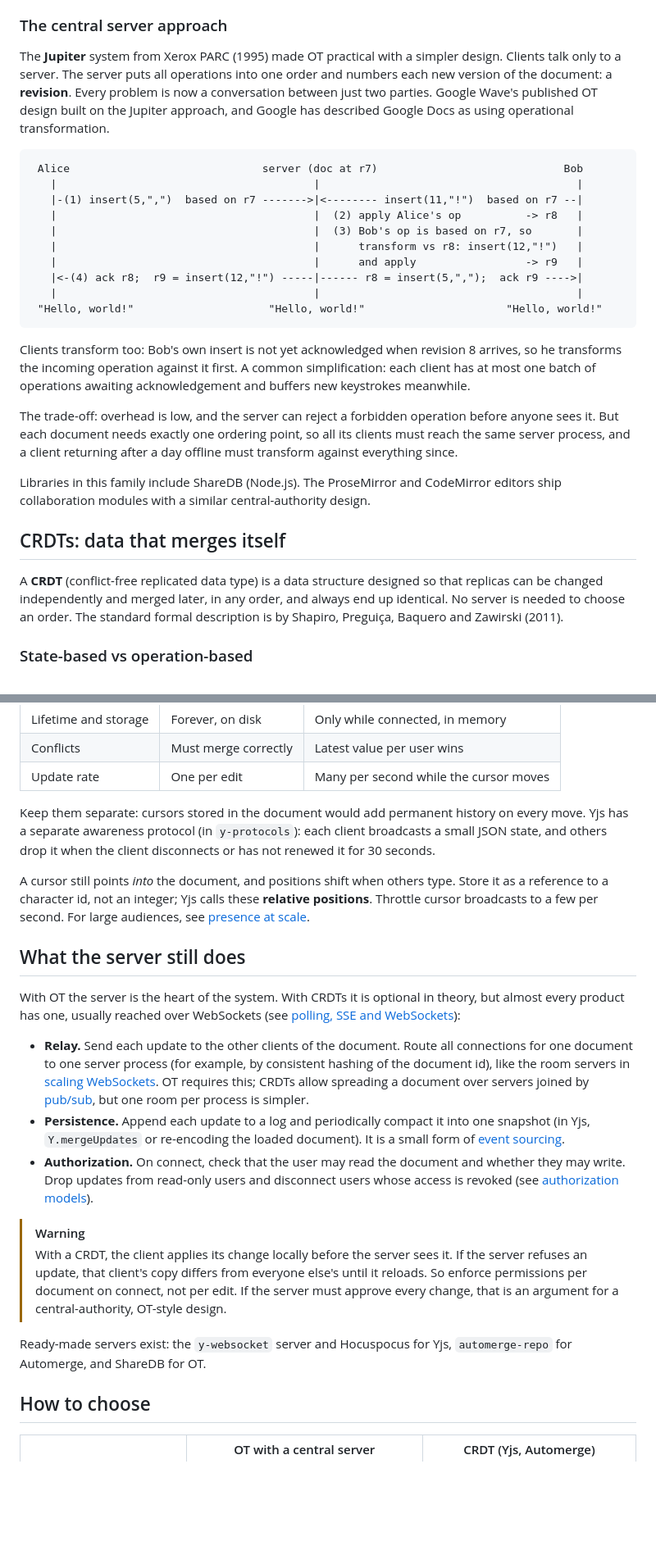
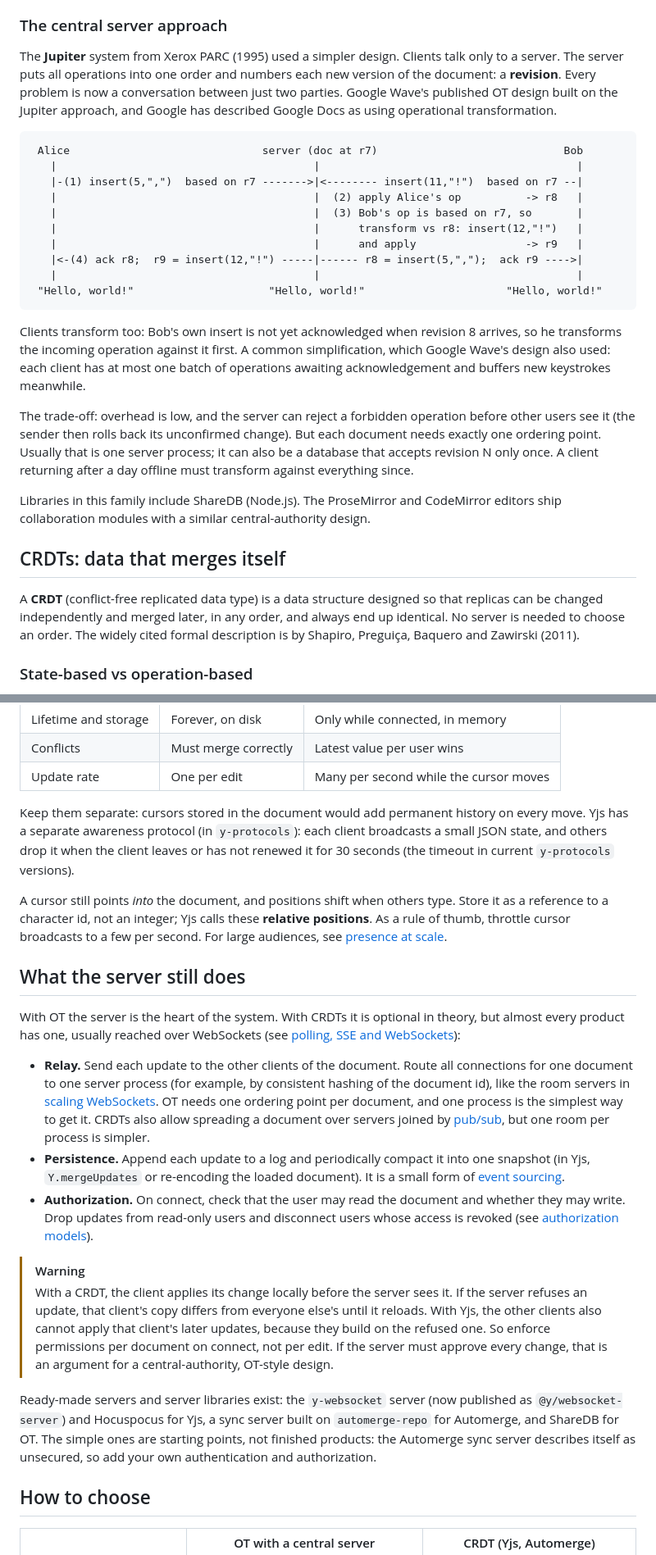
Before and after one commit to testapp00001/system-design-transparent, a Markdown page: content/posts/collaborative-editing-ot-crdt.md, 2 parts joined by grey strips. Shown at 82% size. Drawn GitHub-style; blank space fills up the shorter version.

````diff
--- a/content/posts/collaborative-editing-ot-crdt.md
+++ b/content/posts/collaborative-editing-ot-crdt.md
@@ -67,9 +67,9 @@ found cases where several of them let copies diverge.
 
 ### The central server approach
 
-The **Jupiter** system from Xerox PARC (1995) made OT practical with a simpler design. Clients talk
-only to a server. The server puts all operations into one order and numbers each new version of the
-document: a **revision**. Every problem is now a conversation between just two parties. Google Wave's
+The **Jupiter** system from Xerox PARC (1995) used a simpler design. Clients talk only to a server.
+The server puts all operations into one order and numbers each new version of the document: a
+**revision**. Every problem is now a conversation between just two parties. Google Wave's
 published OT design built on the Jupiter approach, and Google has described Google Docs as using
 operational transformation.
 
@@ -87,12 +87,14 @@ operational transformation.
 ```
 
 Clients transform too: Bob's own insert is not yet acknowledged when revision 8 arrives, so he
-transforms the incoming operation against it first. A common simplification: each client has at most
-one batch of operations awaiting acknowledgement and buffers new keystrokes meanwhile.
+transforms the incoming operation against it first. A common simplification, which Google Wave's
+design also used: each client has at most one batch of operations awaiting acknowledgement and buffers
+new keystrokes meanwhile.
 
-The trade-off: overhead is low, and the server can reject a forbidden operation before anyone sees
-it. But each document needs exactly one ordering point, so all its clients must reach the same server
-process, and a client returning after a day offline must transform against everything since.
+The trade-off: overhead is low, and the server can reject a forbidden operation before other users
+see it (the sender then rolls back its unconfirmed change). But each document needs exactly one
+ordering point. Usually that is one server process; it can also be a database that accepts revision
+N only once. A client returning after a day offline must transform against everything since.
 
 Libraries in this family include ShareDB (Node.js). The ProseMirror and CodeMirror editors ship
 collaboration modules with a similar central-authority design.
@@ -101,8 +103,8 @@ collaboration modules with a similar central-authority design.
 
 A **CRDT** (conflict-free replicated data type) is a data structure designed so that replicas can be
 changed independently and merged later, in any order, and always end up identical. No server is needed
-to choose an order. The standard formal description is by Shapiro, Preguiça, Baquero and Zawirski
-(2011).
+to choose an order. The widely cited formal description is by Shapiro, Preguiça, Baquero and
+Zawirski (2011).
 
 ### State-based vs operation-based
 
@@ -218,11 +221,13 @@ It behaves very differently from the document:
 
 Keep them separate: cursors stored in the document would add permanent history on every move. Yjs has
 a separate awareness protocol (in `y-protocols`): each client broadcasts a small JSON state, and others
-drop it when the client disconnects or has not renewed it for 30 seconds.
+drop it when the client leaves or has not renewed it for 30 seconds (the timeout in current
+`y-protocols` versions).
 
 A cursor still points *into* the document, and positions shift when others type. Store it as a
-reference to a character id, not an integer; Yjs calls these **relative positions**. Throttle cursor
-broadcasts to a few per second. For large audiences, see [presence at scale](/posts/presence-at-scale).
+reference to a character id, not an integer; Yjs calls these **relative positions**. As a rule of
+thumb, throttle cursor broadcasts to a few per second. For large audiences, see
+[presence at scale](/posts/presence-at-scale).
 
 ## What the server still does
 
@@ -232,9 +237,9 @@ product has one, usually reached over WebSockets (see
 
 - **Relay.** Send each update to the other clients of the document. Route all connections for one
   document to one server process (for example, by consistent hashing of the document id), like the
-  room servers in [scaling WebSockets](/posts/scaling-websockets-chat). OT requires this; CRDTs allow
-  spreading a document over servers joined by [pub/sub](/posts/pub-sub-redis-nats), but one room per
-  process is simpler.
+  room servers in [scaling WebSockets](/posts/scaling-websockets-chat). OT needs one ordering point
+  per document, and one process is the simplest way to get it. CRDTs also allow spreading a document
+  over servers joined by [pub/sub](/posts/pub-sub-redis-nats), but one room per process is simpler.
 - **Persistence.** Append each update to a log and periodically compact it into one snapshot (in Yjs,
   `Y.mergeUpdates` or re-encoding the loaded document). It is a small form of
   [event sourcing](/posts/event-sourcing-and-cqrs).
@@ -244,12 +249,15 @@ product has one, usually reached over WebSockets (see
 
 > [!WARNING]
 > With a CRDT, the client applies its change locally before the server sees it. If the server refuses
-> an update, that client's copy differs from everyone else's until it reloads. So enforce permissions
-> per document on connect, not per edit. If the server must approve every change, that is an argument
-> for a central-authority, OT-style design.
+> an update, that client's copy differs from everyone else's until it reloads. With Yjs, the other
+> clients also cannot apply that client's later updates, because they build on the refused one. So
+> enforce permissions per document on connect, not per edit. If the server must approve every
+> change, that is an argument for a central-authority, OT-style design.
 
-Ready-made servers exist: the `y-websocket` server and Hocuspocus for Yjs, `automerge-repo` for
-Automerge, and ShareDB for OT.
+Ready-made servers and server libraries exist: the `y-websocket` server (now published as
+`@y/websocket-server`) and Hocuspocus for Yjs, a sync server built on `automerge-repo` for Automerge,
+and ShareDB for OT. The simple ones are starting points, not finished products: the Automerge sync
+server describes itself as unsecured, so add your own authentication and authorization.
 
 ## How to choose
 
````
Also changed, not shown: other parts of content/posts/collaborative-editing-ot-crdt.md (+15 -14 lines), content/posts/notification-system-design.md (+48 -30 lines).
